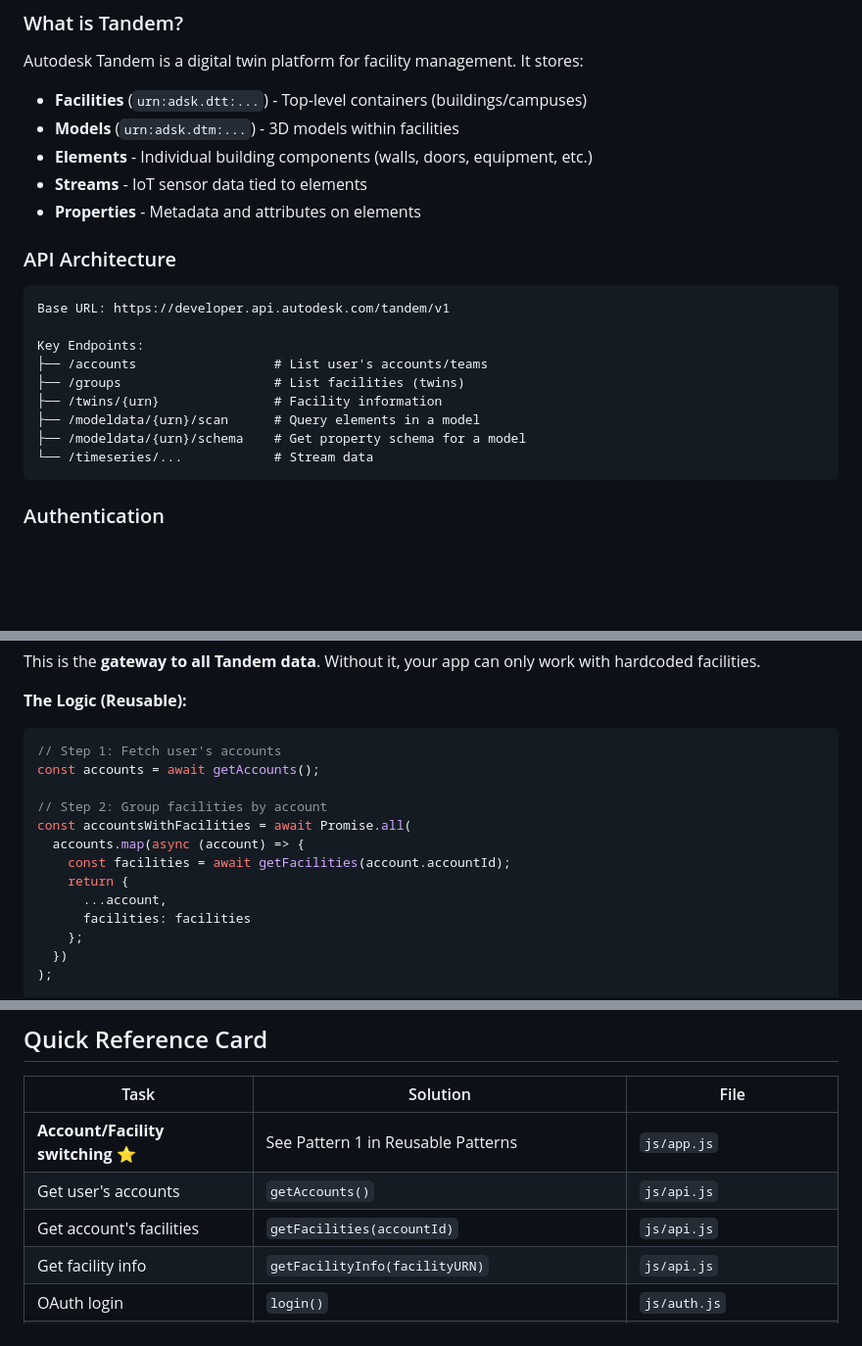
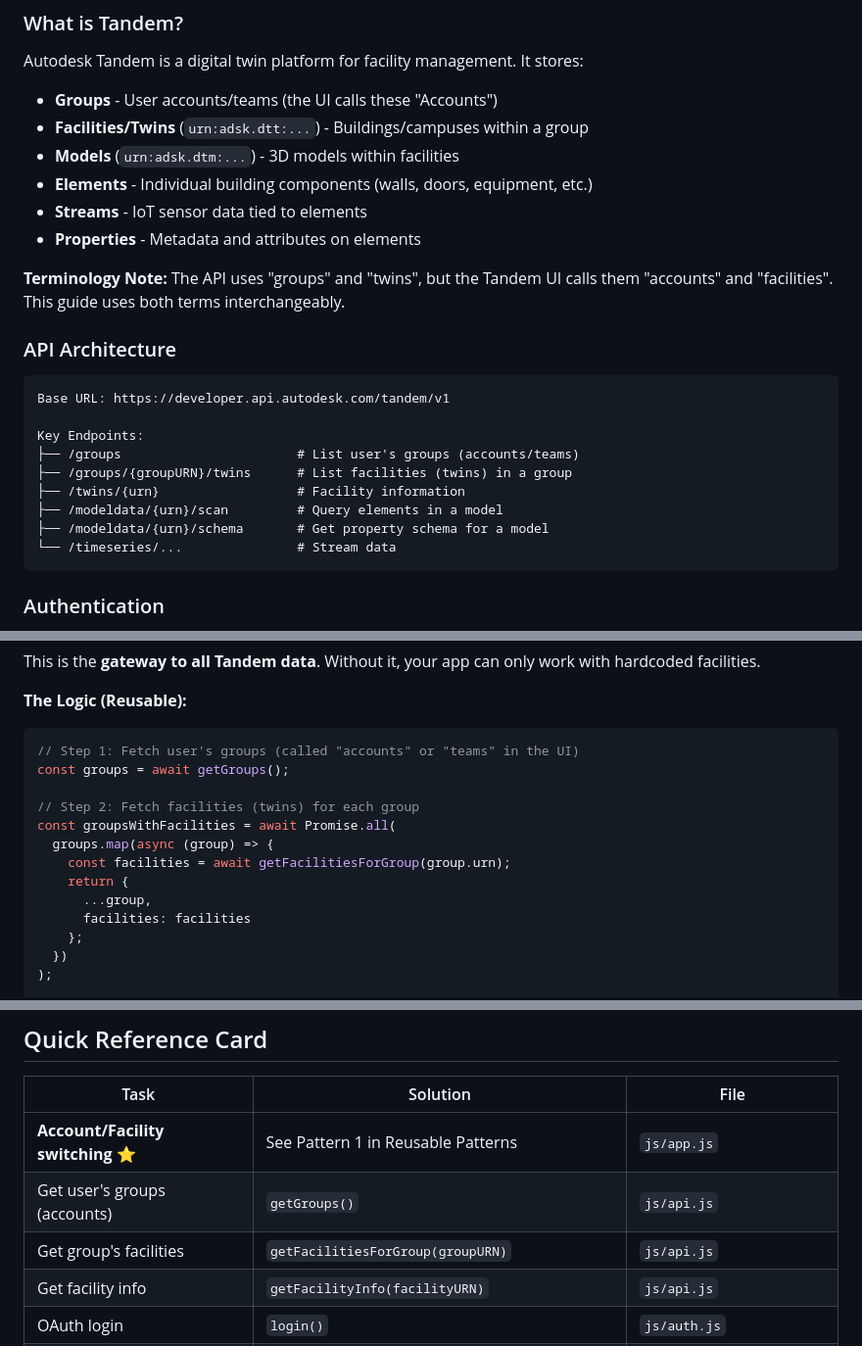
Before and after one commit to autodesk-tandem/tandem-sample-stats, a Markdown page: AI_DEVELOPMENT_GUIDE.md, 3 parts joined by grey strips. Shown at 98% size. GitHub-like rendering; blank space fills up the shorter version.

````diff
--- a/AI_DEVELOPMENT_GUIDE.md
+++ b/AI_DEVELOPMENT_GUIDE.md
@@ -23,11 +23,14 @@ This guide provides essential context about the Autodesk Tandem REST API, common
 ### What is Tandem?
 
 Autodesk Tandem is a digital twin platform for facility management. It stores:
-- **Facilities** (`urn:adsk.dtt:...`) - Top-level containers (buildings/campuses)
+- **Groups** - User accounts/teams (the UI calls these "Accounts")
+- **Facilities/Twins** (`urn:adsk.dtt:...`) - Buildings/campuses within a group
 - **Models** (`urn:adsk.dtm:...`) - 3D models within facilities
 - **Elements** - Individual building components (walls, doors, equipment, etc.)
 - **Streams** - IoT sensor data tied to elements
 - **Properties** - Metadata and attributes on elements
+
+**Terminology Note:** The API uses "groups" and "twins", but the Tandem UI calls them "accounts" and "facilities". This guide uses both terms interchangeably.
 
 ### API Architecture
 
@@ -35,12 +38,12 @@ Autodesk Tandem is a digital twin platform for facility management. It stores:
 Base URL: https://developer.api.autodesk.com/tandem/v1
 
 Key Endpoints:
-├── /accounts                  # List user's accounts/teams
-├── /groups                    # List facilities (twins)
-├── /twins/{urn}               # Facility information
-├── /modeldata/{urn}/scan      # Query elements in a model
-├── /modeldata/{urn}/schema    # Get property schema for a model
-└── /timeseries/...            # Stream data
+├── /groups                       # List user's groups (accounts/teams)
+├── /groups/{groupURN}/twins      # List facilities (twins) in a group
+├── /twins/{urn}                  # Facility information
+├── /modeldata/{urn}/scan         # Query elements in a model
+├── /modeldata/{urn}/schema       # Get property schema for a model
+└── /timeseries/...               # Stream data
 ```
 
 ### Authentication
@@ -293,15 +296,15 @@ This is the **gateway to all Tandem data**. Without it, your app can only work w
 **The Logic (Reusable):**
 
 ```javascript
-// Step 1: Fetch user's accounts
-const accounts = await getAccounts();
+// Step 1: Fetch user's groups (called "accounts" or "teams" in the UI)
+const groups = await getGroups();
 
-// Step 2: Group facilities by account
-const accountsWithFacilities = await Promise.all(
-  accounts.map(async (account) => {
-    const facilities = await getFacilities(account.accountId);
+// Step 2: Fetch facilities (twins) for each group
+const groupsWithFacilities = await Promise.all(
+  groups.map(async (group) => {
+    const facilities = await getFacilitiesForGroup(group.urn);
     return {
-      ...account,
+      ...group,
       facilities: facilities
     };
   })
@@ -696,8 +699,8 @@ console.log(`Flags: 0x${flags.toString(16).padStart(8, '0')}`);
 | Task | Solution | File |
 |------|----------|------|
 | **Account/Facility switching** ⭐ | See Pattern 1 in Reusable Patterns | `js/app.js` |
-| Get user's accounts | `getAccounts()` | `js/api.js` |
-| Get account's facilities | `getFacilities(accountId)` | `js/api.js` |
+| Get user's groups (accounts) | `getGroups()` | `js/api.js` |
+| Get group's facilities | `getFacilitiesForGroup(groupURN)` | `js/api.js` |
 | Get facility info | `getFacilityInfo(facilityURN)` | `js/api.js` |
 | OAuth login | `login()` | `js/auth.js` |
 | Get access token | `getAccessToken()` | `js/auth.js` |
````
